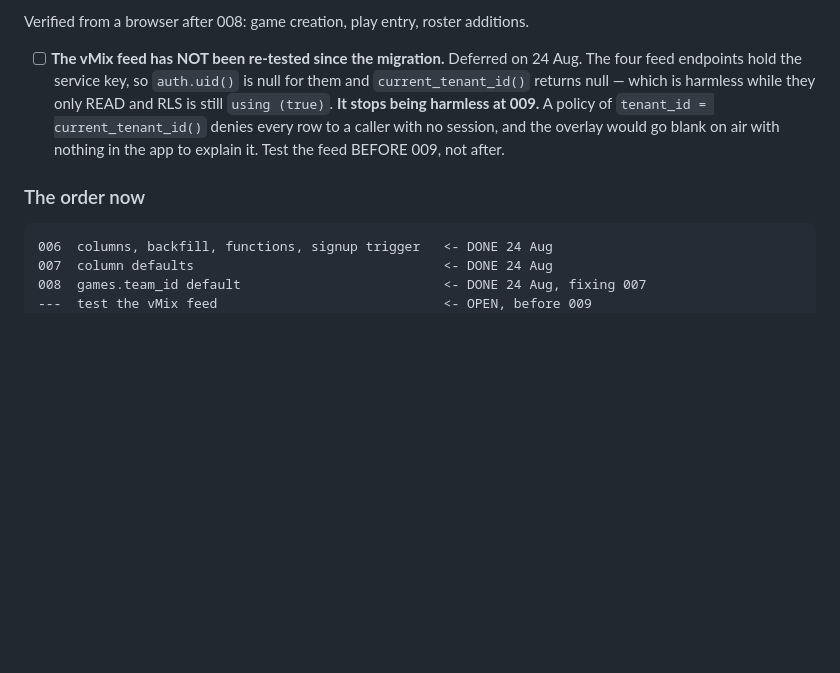
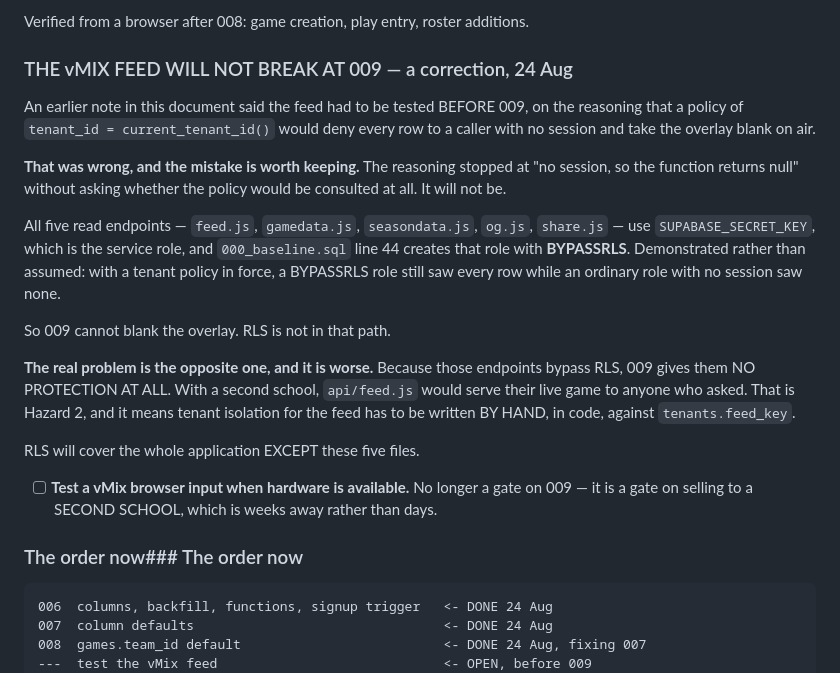
Before and after one commit to HUNTERGAMES69/statchat, a Markdown page: MULTI_TENANT_PLAN.md, the part around the change. Drawn GitHub-style; blank space fills up the shorter version.

```diff
--- a/MULTI_TENANT_PLAN.md
+++ b/MULTI_TENANT_PLAN.md
@@ -956,16 +956,39 @@ whichever row Postgres feels like, which is the precise fault that made
 Verified from a browser after 008: game creation, play entry, roster
 additions.
 
-- [ ] **The vMix feed has NOT been re-tested since the migration.**
-  Deferred on 24 Aug. The four feed endpoints hold the service key, so
-  `auth.uid()` is null for them and `current_tenant_id()` returns null —
-  which is harmless while they only READ and RLS is still `using (true)`.
-  **It stops being harmless at 009.** A policy of `tenant_id =
-  current_tenant_id()` denies every row to a caller with no session, and
-  the overlay would go blank on air with nothing in the app to explain
-  it. Test the feed BEFORE 009, not after.
+### THE vMIX FEED WILL NOT BREAK AT 009 — a correction, 24 Aug
 
-### The order now
+An earlier note in this document said the feed had to be tested BEFORE
+009, on the reasoning that a policy of `tenant_id = current_tenant_id()`
+would deny every row to a caller with no session and take the overlay
+blank on air.
+
+**That was wrong, and the mistake is worth keeping.** The reasoning
+stopped at "no session, so the function returns null" without asking
+whether the policy would be consulted at all. It will not be.
+
+All five read endpoints — `feed.js`, `gamedata.js`, `seasondata.js`,
+`og.js`, `share.js` — use `SUPABASE_SECRET_KEY`, which is the service
+role, and `000_baseline.sql` line 44 creates that role with **BYPASSRLS**.
+Demonstrated rather than assumed: with a tenant policy in force, a
+BYPASSRLS role still saw every row while an ordinary role with no session
+saw none.
+
+So 009 cannot blank the overlay. RLS is not in that path.
+
+**The real problem is the opposite one, and it is worse.** Because those
+endpoints bypass RLS, 009 gives them NO PROTECTION AT ALL. With a second
+school, `api/feed.js` would serve their live game to anyone who asked.
+That is Hazard 2, and it means tenant isolation for the feed has to be
+written BY HAND, in code, against `tenants.feed_key`.
+
+RLS will cover the whole application EXCEPT these five files.
+
+- [ ] **Test a vMix browser input when hardware is available.** No longer
+  a gate on 009 — it is a gate on selling to a SECOND SCHOOL, which is
+  weeks away rather than days.
+
+### The order now### The order now
 
     006  columns, backfill, functions, signup trigger   <- DONE 24 Aug
     007  column defaults                                <- DONE 24 Aug
```
Also changed, not shown: TODO.md (+20 -16 lines).
